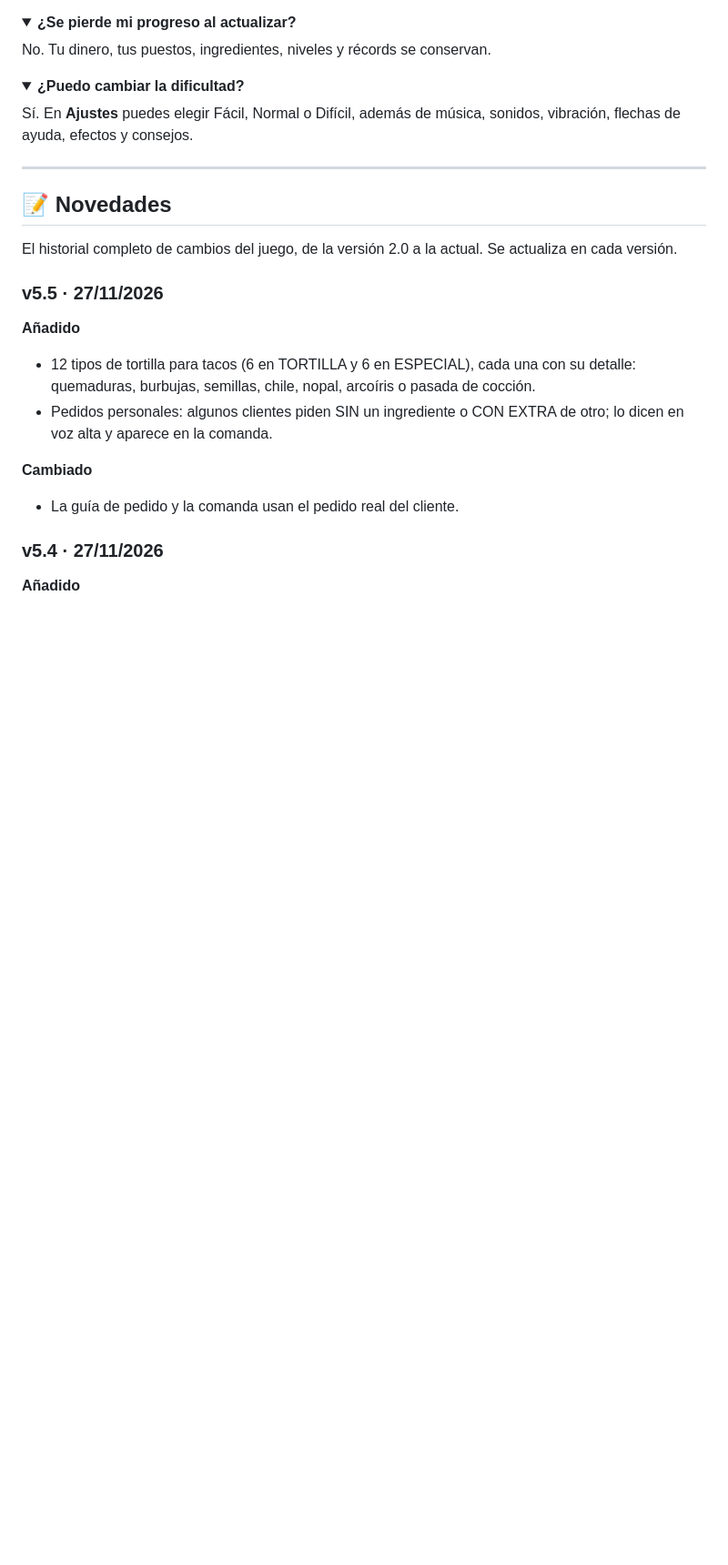
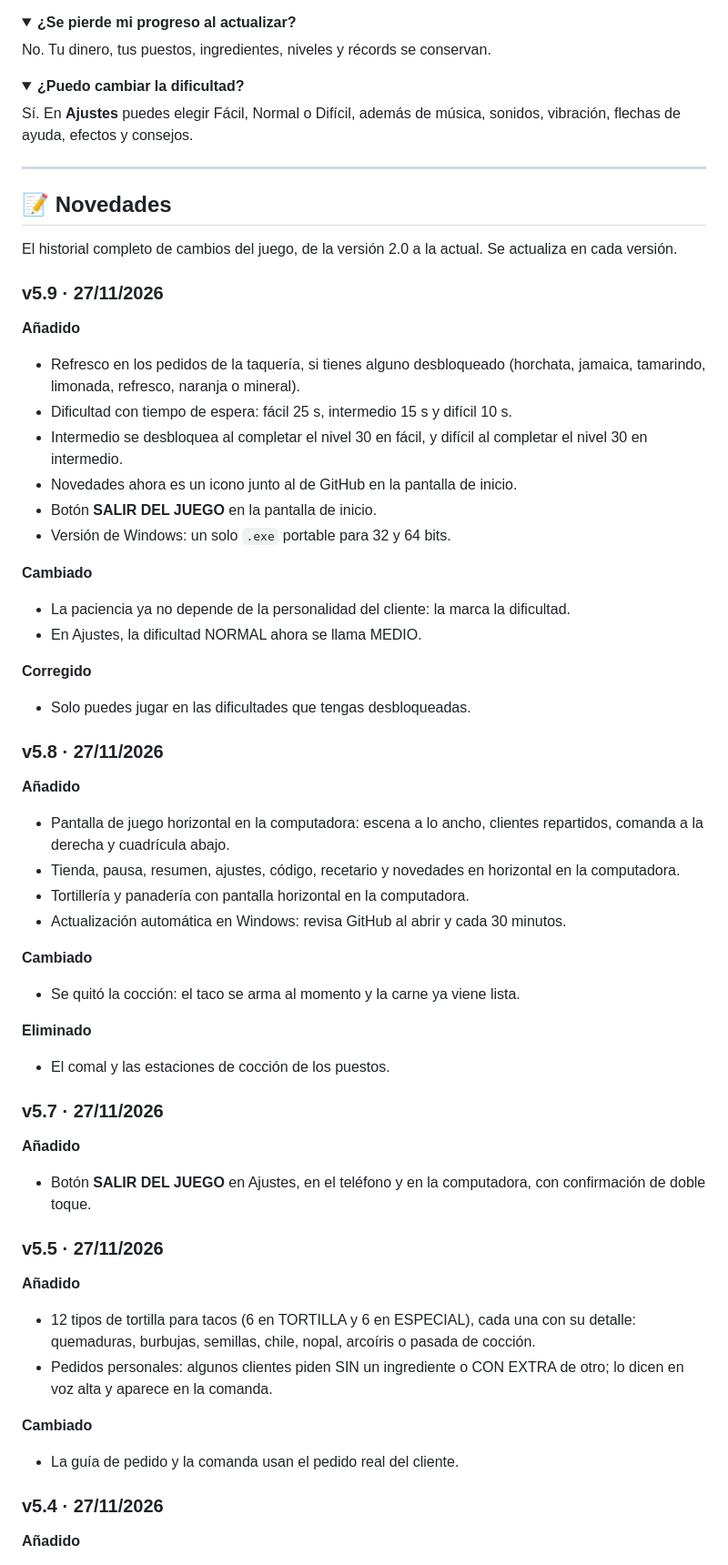
Before and after one commit to Disasterxz/OraleTacos, a Markdown page: README.md, the part around one of its changes. Shown at 91% size. Rendered like a GitHub page; folded sections open; blank space fills up the shorter version.

```diff
--- a/README.md
+++ b/README.md
@@ -1307,6 +1346,42 @@ Sí. En <b>Ajustes</b> puedes elegir Fácil, Normal o Difícil, además de músi
 ## 📝 Novedades
 
 El historial completo de cambios del juego, de la versión 2.0 a la actual. Se actualiza en cada versión.
+
+### v5.9 · 27/11/2026
+
+**Añadido**
+- Refresco en los pedidos de la taquería, si tienes alguno desbloqueado (horchata, jamaica, tamarindo, limonada, refresco, naranja o mineral).
+- Dificultad con tiempo de espera: fácil 25 s, intermedio 15 s y difícil 10 s.
+- Intermedio se desbloquea al completar el nivel 30 en fácil, y difícil al completar el nivel 30 en intermedio.
+- Novedades ahora es un icono junto al de GitHub en la pantalla de inicio.
+- Botón **SALIR DEL JUEGO** en la pantalla de inicio.
+- Versión de Windows: un solo `.exe` portable para 32 y 64 bits.
+
+**Cambiado**
+- La paciencia ya no depende de la personalidad del cliente: la marca la dificultad.
+- En Ajustes, la dificultad NORMAL ahora se llama MEDIO.
+
+**Corregido**
+- Solo puedes jugar en las dificultades que tengas desbloqueadas.
+
+### v5.8 · 27/11/2026
+
+**Añadido**
+- Pantalla de juego horizontal en la computadora: escena a lo ancho, clientes repartidos, comanda a la derecha y cuadrícula abajo.
+- Tienda, pausa, resumen, ajustes, código, recetario y novedades en horizontal en la computadora.
+- Tortillería y panadería con pantalla horizontal en la computadora.
+- Actualización automática en Windows: revisa GitHub al abrir y cada 30 minutos.
+
+**Cambiado**
+- Se quitó la cocción: el taco se arma al momento y la carne ya viene lista.
+
+**Eliminado**
+- El comal y las estaciones de cocción de los puestos.
+
+### v5.7 · 27/11/2026
+
+**Añadido**
+- Botón **SALIR DEL JUEGO** en Ajustes, en el teléfono y en la computadora, con confirmación de doble toque.
 
 ### v5.5 · 27/11/2026
 
```
Also changed, not shown: other parts of README.md (+59 -20 lines), assets/desk1.png (added), assets/desk2.png (added), assets/desk3.png (added), assets/desk4.png (added), assets/desk5.png (added), assets/fono-portada.png (added).
